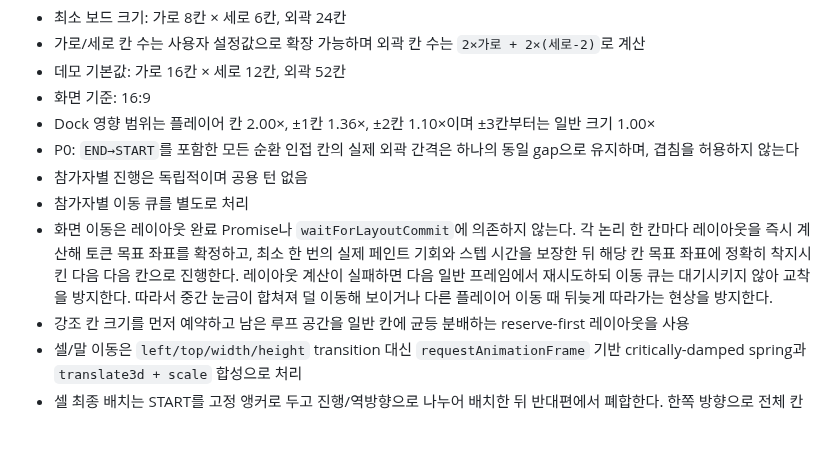
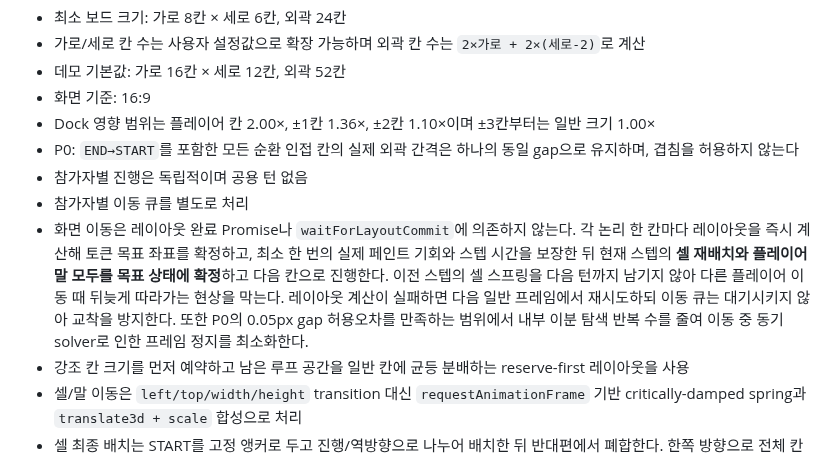
Before and after one commit to playCosmos/Roulette, a Markdown page: README.md, the part around the change. GitHub-like rendering; blank space fills up the shorter version.

Commit message:
docs: define per-step board settling and solver tuning

```diff
--- a/README.md
+++ b/README.md
@@ -56,7 +56,7 @@ Ramyani Games(라먀니 게임즈)는 SOOP 방송 연동 게임을 한 저장소
 - P0: `END→START`를 포함한 모든 순환 인접 칸의 실제 외곽 간격은 하나의 동일 gap으로 유지하며, 겹침을 허용하지 않는다
 - 참가자별 진행은 독립적이며 공용 턴 없음
 - 참가자별 이동 큐를 별도로 처리
-- 화면 이동은 레이아웃 완료 Promise나 `waitForLayoutCommit`에 의존하지 않는다. 각 논리 한 칸마다 레이아웃을 즉시 계산해 토큰 목표 좌표를 확정하고, 최소 한 번의 실제 페인트 기회와 스텝 시간을 보장한 뒤 해당 칸 목표 좌표에 정확히 착지시킨 다음 다음 칸으로 진행한다. 레이아웃 계산이 실패하면 다음 일반 프레임에서 재시도하되 이동 큐는 대기시키지 않아 교착을 방지한다. 따라서 중간 눈금이 합쳐져 덜 이동해 보이거나 다른 플레이어 이동 때 뒤늦게 따라가는 현상을 방지한다.
+- 화면 이동은 레이아웃 완료 Promise나 `waitForLayoutCommit`에 의존하지 않는다. 각 논리 한 칸마다 레이아웃을 즉시 계산해 토큰 목표 좌표를 확정하고, 최소 한 번의 실제 페인트 기회와 스텝 시간을 보장한 뒤 현재 스텝의 **셀 재배치와 플레이어 말 모두를 목표 상태에 확정**하고 다음 칸으로 진행한다. 이전 스텝의 셀 스프링을 다음 턴까지 남기지 않아 다른 플레이어 이동 때 뒤늦게 따라가는 현상을 막는다. 레이아웃 계산이 실패하면 다음 일반 프레임에서 재시도하되 이동 큐는 대기시키지 않아 교착을 방지한다. 또한 P0의 0.05px gap 허용오차를 만족하는 범위에서 내부 이분 탐색 반복 수를 줄여 이동 중 동기 solver로 인한 프레임 정지를 최소화한다.
 - 강조 칸 크기를 먼저 예약하고 남은 루프 공간을 일반 칸에 균등 분배하는 reserve-first 레이아웃을 사용
 - 셀/말 이동은 `left/top/width/height` transition 대신 `requestAnimationFrame` 기반 critically-damped spring과 `translate3d + scale` 합성으로 처리
 - 셀 최종 배치는 START를 고정 앵커로 두고 진행/역방향으로 나누어 배치한 뒤 반대편에서 폐합한다. 한쪽 방향으로 전체 칸 위치 오차가 누적되는 현상을 줄이면서 동일 gap P0를 유지한다.
```
